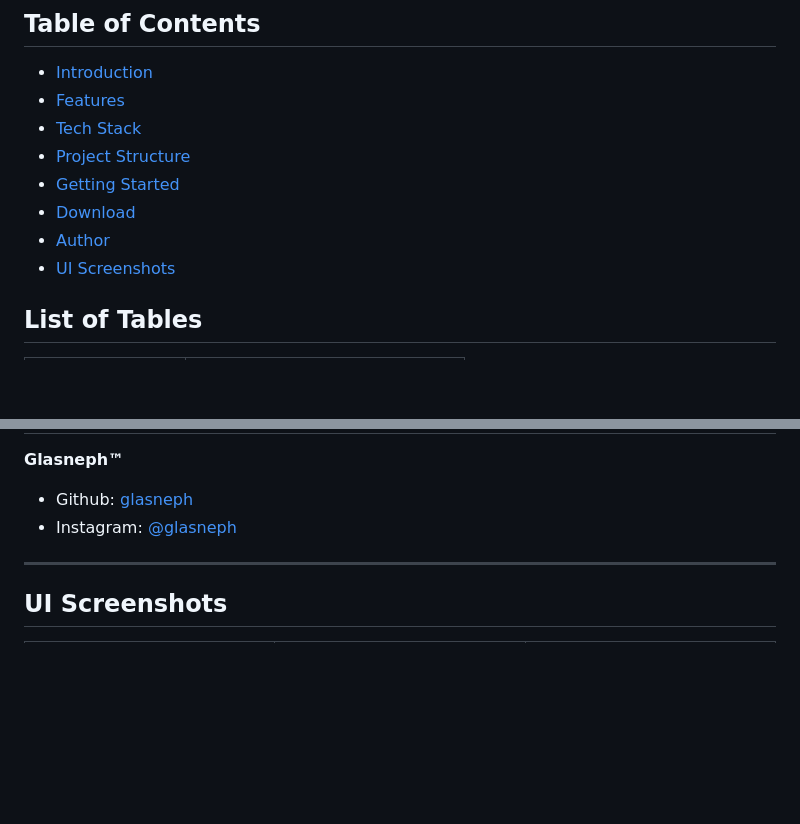
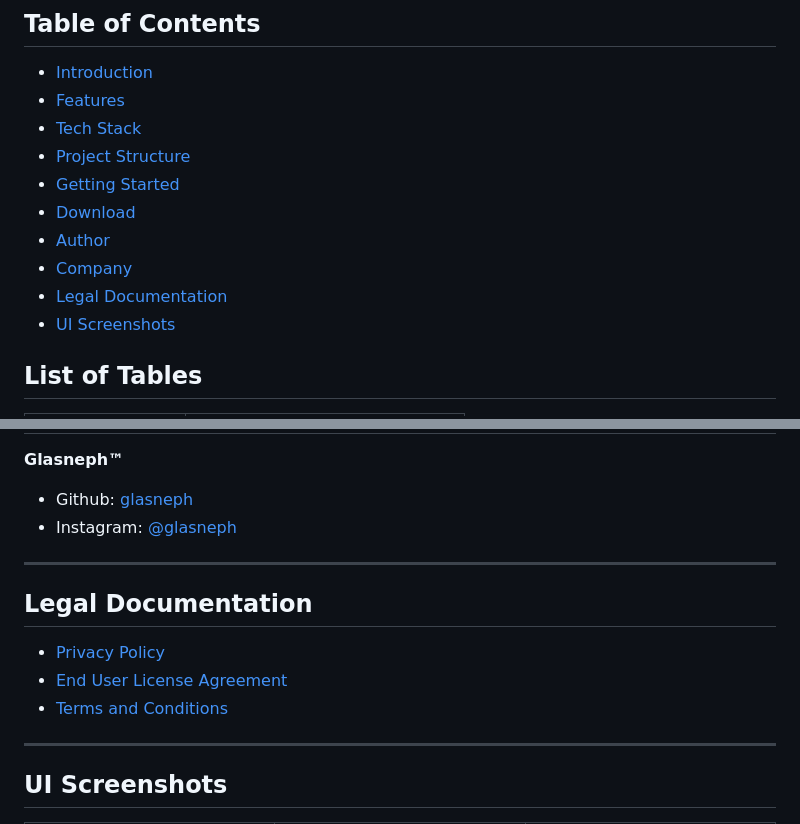
Before and after one commit to huzaifa4khtar/Tasks-by-Glasneph, a Markdown page: README.md, 2 parts joined by grey strips. Drawn GitHub-style; blank space fills up the shorter version.

Commit message:
Add legal documentation section to README

```diff
--- a/README.md
+++ b/README.md
@@ -23,6 +23,8 @@
 - [Getting Started](#getting-started)
 - [Download](#download)
 - [Author](#author)
+- [Company](#company)
+- [Legal Documentation](#legal-documentation)
 - [UI Screenshots](#ui-screenshots)
 
 ## List of Tables
@@ -176,6 +178,14 @@ single click download links:
 
 ---
 
+## Legal Documentation
+
+- [Privacy Policy](https://glasneph.github.io/tasks_legal_documentation/privacy_policy.html)
+- [End User License Agreement](https://glasneph.github.io/tasks_legal_documentation/end_user_license_agreement.html)
+- [Terms and Conditions](https://glasneph.github.io/tasks_legal_documentation/terms_and_conditions.html)
+
+---
+
 ## UI Screenshots
 
 <table>
```
